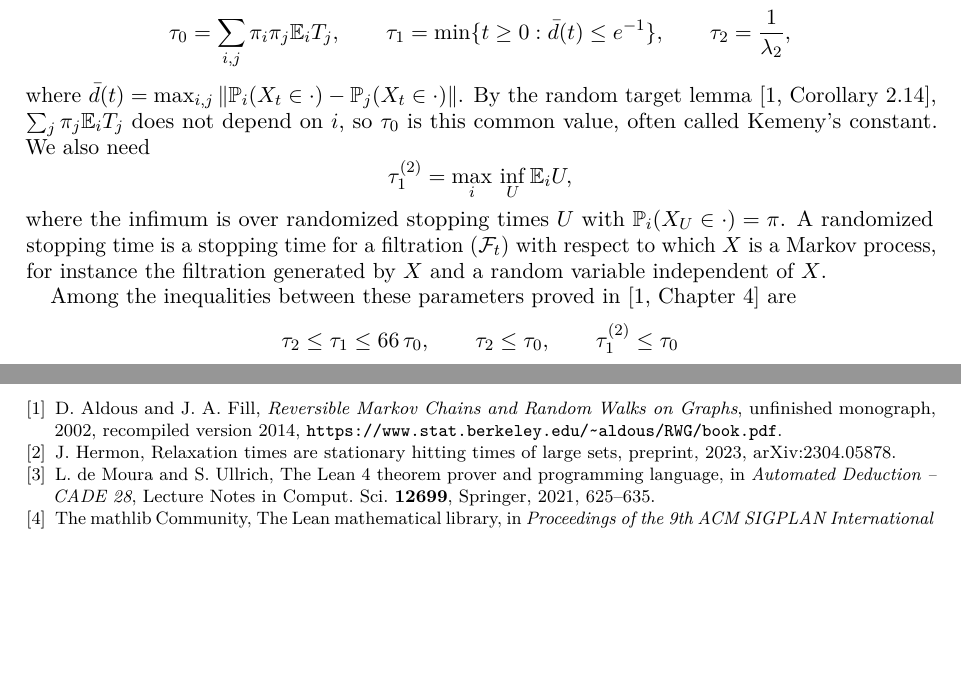
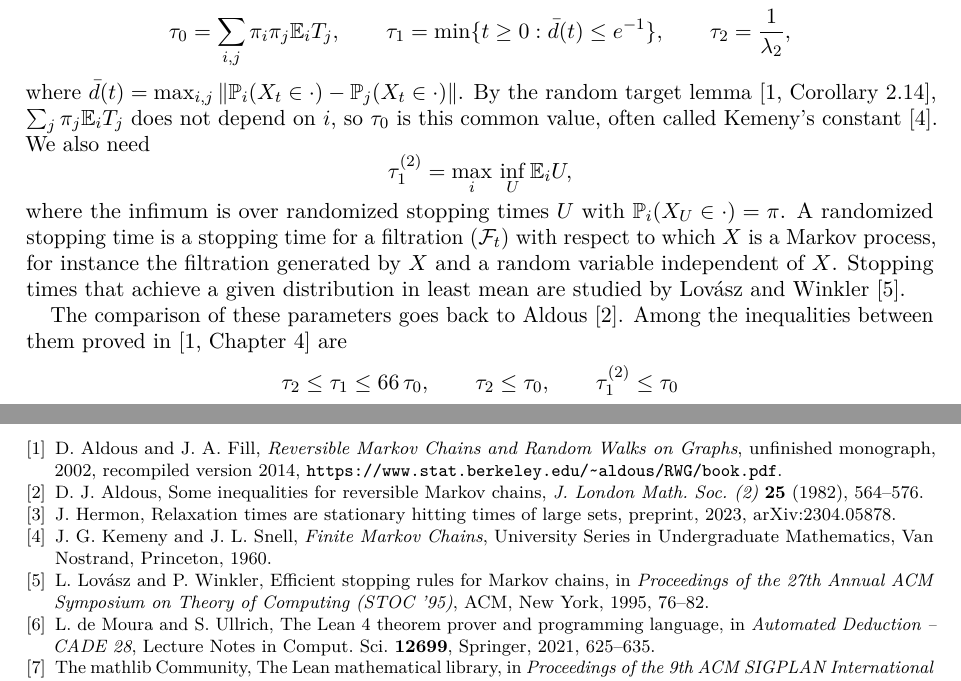
Before and after one commit to yspennstate/variation-threshold-stationary-times, a LaTeX paper (paper/main.tex): two parts of pages 1 and 7 of 7, joined at a grey line, cut so that both start at the same text, the shorter picture padded with empty space. Compiled offline with pdfLaTeX.

Commit message:
add references
Co-Authored-By: Claude Opus 5.5 <noreply@anthropic.com>

```diff
--- a/paper/main.tex
+++ b/paper/main.tex
@@ -34,13 +34,13 @@ Let $X$ be an irreducible Markov chain in continuous time on a finite set $I$ of
 \[
 \tau_0=\sum_{i,j}\pi_i\pi_j\E_iT_j,\qquad \tau_1=\min\{t\ge0:\dbar(t)\le e^{-1}\},\qquad \tau_2=\frac1{\lambda_2},
 \]
-where $\dbar(t)=\max_{i,j}\|\Pp_i(X_t\in\cdot)-\Pp_j(X_t\in\cdot)\|$. By the random target lemma \cite[Corollary~2.14]{AF}, $\sum_j\pi_j\E_iT_j$ does not depend on $i$, so $\tau_0$ is this common value, often called Kemeny's constant. We also need
+where $\dbar(t)=\max_{i,j}\|\Pp_i(X_t\in\cdot)-\Pp_j(X_t\in\cdot)\|$. By the random target lemma \cite[Corollary~2.14]{AF}, $\sum_j\pi_j\E_iT_j$ does not depend on $i$, so $\tau_0$ is this common value, often called Kemeny's constant \cite{KS60}. We also need
 \[
 \tau_1^{(2)}=\max_i\,\inf_U\E_iU,
 \]
-where the infimum is over randomized stopping times $U$ with $\Pp_i(X_U\in\cdot)=\pi$. A randomized stopping time is a stopping time for a filtration $(\mathcal F_t)$ with respect to which $X$ is a Markov process, for instance the filtration generated by $X$ and a random variable independent of $X$.
+where the infimum is over randomized stopping times $U$ with $\Pp_i(X_U\in\cdot)=\pi$. A randomized stopping time is a stopping time for a filtration $(\mathcal F_t)$ with respect to which $X$ is a Markov process, for instance the filtration generated by $X$ and a random variable independent of $X$. Stopping times that achieve a given distribution in least mean are studied by Lovász and Winkler \cite{LW95}.
 
-Among the inequalities between these parameters proved in \cite[Chapter~4]{AF} are
+The comparison of these parameters goes back to Aldous \cite{Ald82}. Among the inequalities between them proved in \cite[Chapter~4]{AF} are
 \[
 \tau_2\le\tau_1\le66\,\tau_0,\qquad\tau_2\le\tau_0,\qquad\tau_1^{(2)}\le\tau_0
 \]
@@ -217,9 +217,15 @@ The paper is part of the Math Brain project, whose public repository is \url{htt
 \bibitem{AF}
 D.~Aldous and J.~A.~Fill, \emph{Reversible Markov Chains and Random Walks on Graphs}, unfinished monograph, 2002, recompiled version 2014, \url{https://www.stat.berkeley.edu/~aldous/RWG/book.pdf}.
 
+\bibitem{Ald82}
+D.~J.~Aldous, Some inequalities for reversible Markov chains, \emph{J. London Math. Soc. (2)} \textbf{25} (1982), 564--576.
 \bibitem{Her23}
 J.~Hermon, Relaxation times are stationary hitting times of large sets, preprint, 2023, arXiv:2304.05878.
 
+\bibitem{KS60}
+J.~G.~Kemeny and J.~L.~Snell, \emph{Finite Markov Chains}, University Series in Undergraduate Mathematics, Van Nostrand, Princeton, 1960.
+\bibitem{LW95}
+L.~Lov\'asz and P.~Winkler, Efficient stopping rules for Markov chains, in \emph{Proceedings of the 27th Annual ACM Symposium on Theory of Computing (STOC~'95)}, ACM, New York, 1995, 76--82.
 \bibitem{MU21}
 L.~de~Moura and S.~Ullrich, The Lean~4 theorem prover and programming language, in \emph{Automated Deduction -- CADE~28}, Lecture Notes in Comput. Sci. \textbf{12699}, Springer, 2021, 625--635.
 
```
Also changed, not shown: paper/main.pdf.
